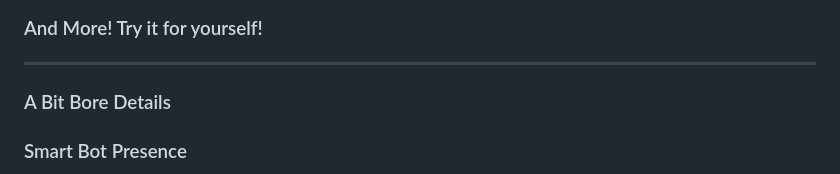
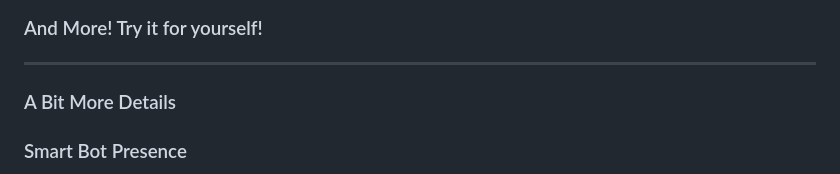
Before and after one commit to d1vid3d/CraftDaemon, a Markdown page: README.md, the part around the change. GitHub-like rendering.

Commit message:
Typo fix

```diff
--- a/README.md
+++ b/README.md
@@ -106,7 +106,7 @@ If you're setting up the bot beyond the basics, this is your primary reference a
 ### And More! Try it for yourself!
 
 ---
-### A Bit Bore Details
+### A Bit More Details
 
 ### Smart Bot Presence
 
```
